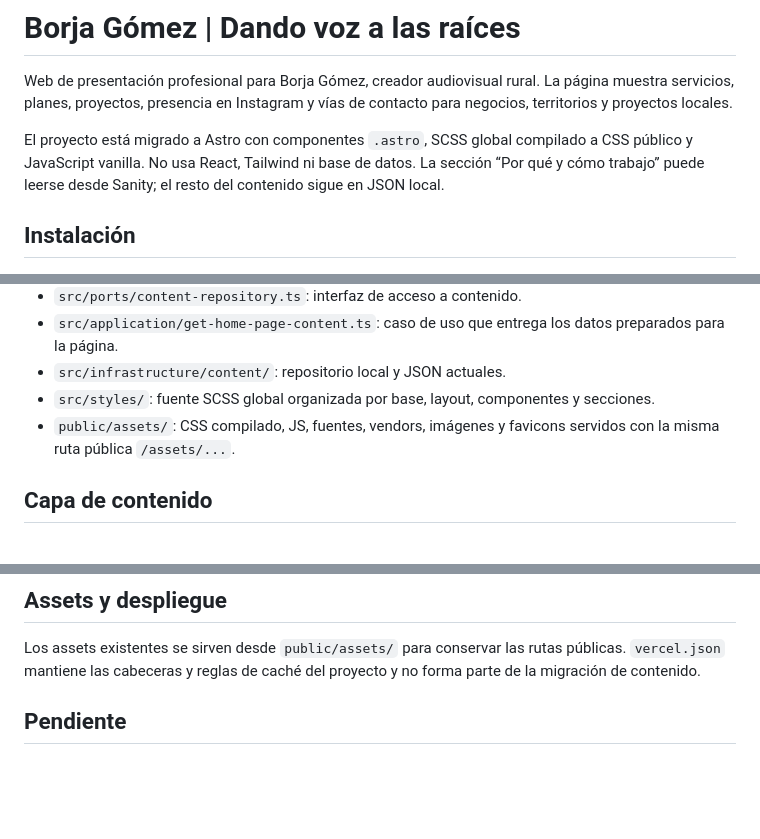
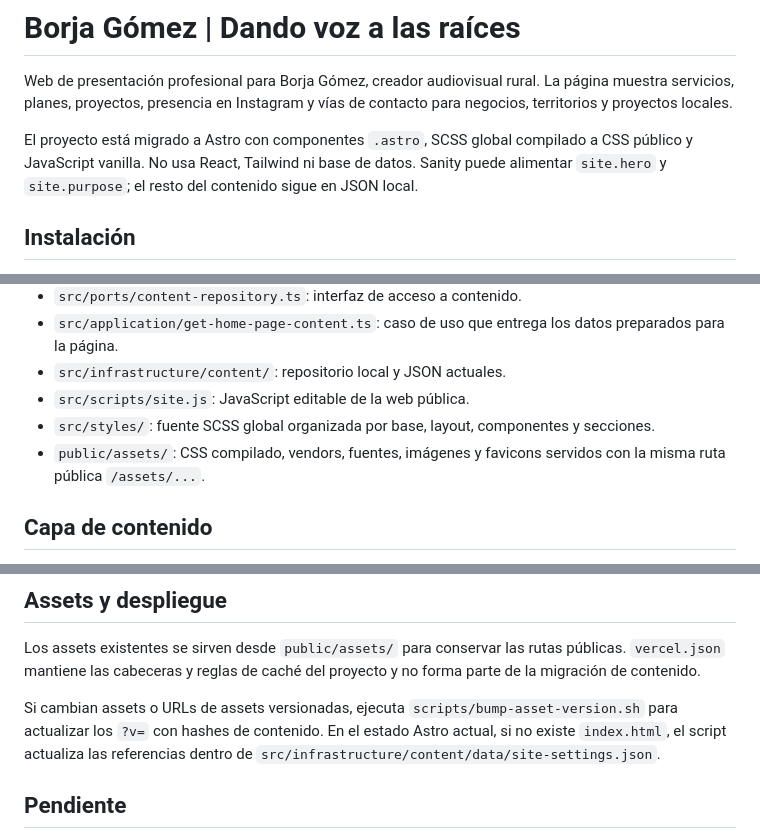
Before and after one commit to ralph1985/borchgomez, a Markdown page: README.md, 3 parts joined by grey strips. Rendered like a GitHub page; blank space fills up the shorter version.

Commit message:
docs: update README with content migration details and asset versioning instructions

```diff
--- a/README.md
+++ b/README.md
@@ -2,7 +2,7 @@
 
 Web de presentación profesional para Borja Gómez, creador audiovisual rural. La página muestra servicios, planes, proyectos, presencia en Instagram y vías de contacto para negocios, territorios y proyectos locales.
 
-El proyecto está migrado a Astro con componentes `.astro`, SCSS global compilado a CSS público y JavaScript vanilla. No usa React, Tailwind ni base de datos. La sección “Por qué y cómo trabajo” puede leerse desde Sanity; el resto del contenido sigue en JSON local.
+El proyecto está migrado a Astro con componentes `.astro`, SCSS global compilado a CSS público y JavaScript vanilla. No usa React, Tailwind ni base de datos. Sanity puede alimentar `site.hero` y `site.purpose`; el resto del contenido sigue en JSON local.
 
 ## Instalación
 
@@ -80,8 +80,9 @@ corepack pnpm run preview
 - `src/ports/content-repository.ts`: interfaz de acceso a contenido.
 - `src/application/get-home-page-content.ts`: caso de uso que entrega los datos preparados para la página.
 - `src/infrastructure/content/`: repositorio local y JSON actuales.
+- `src/scripts/site.js`: JavaScript editable de la web pública.
 - `src/styles/`: fuente SCSS global organizada por base, layout, componentes y secciones.
-- `public/assets/`: CSS compilado, JS, fuentes, vendors, imágenes y favicons servidos con la misma ruta pública `/assets/...`.
+- `public/assets/`: CSS compilado, vendors, fuentes, imágenes y favicons servidos con la misma ruta pública `/assets/...`.
 
 ## Capa de contenido
 
@@ -137,6 +138,8 @@ Al ser una web Astro estática, los cambios publicados en Sanity no aparecen aut
 
 Los assets existentes se sirven desde `public/assets/` para conservar las rutas públicas. `vercel.json` mantiene las cabeceras y reglas de caché del proyecto y no forma parte de la migración de contenido.
 
+Si cambian assets o URLs de assets versionadas, ejecuta `scripts/bump-asset-version.sh` para actualizar los `?v=` con hashes de contenido. En el estado Astro actual, si no existe `index.html`, el script actualiza las referencias dentro de `src/infrastructure/content/data/site-settings.json`.
+
 ## Pendiente
 
 - Configurar webhooks de Sanity con Vercel si se quiere regenerar el sitio automáticamente al publicar contenido.
```
